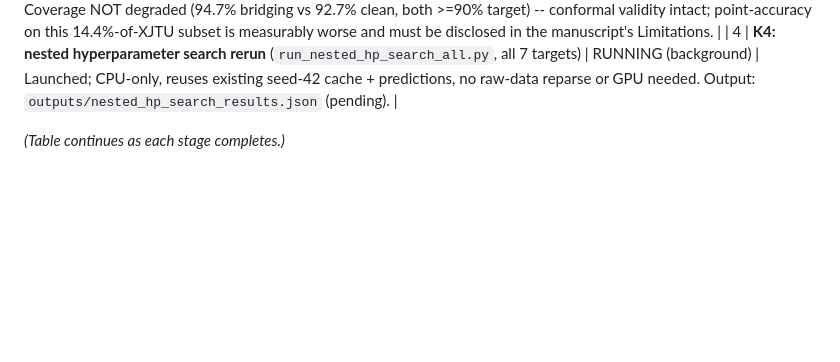
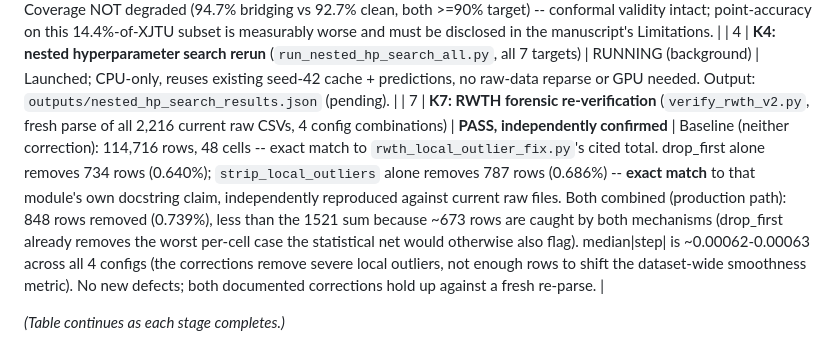
Before and after one commit to Raheeb223/battery-soh-conformal-prediction, a Markdown page: TEST_REPORT.md, the part around the change. GitHub-like rendering; blank space fills up the shorter version.

Commit message:
K7: log RWTH forensic re-verification results (independently confirms existing 734/787/848-row corrections against current raw files)
Co-Authored-By: Claude Sonnet 5 <noreply@anthropic.com>

```diff
--- a/TEST_REPORT.md
+++ b/TEST_REPORT.md
@@ -27,5 +27,6 @@
 | 7 | **K7: XJTU Sim_satellite bridging isolation** (`xjtu_bridging_isolation.py`, direct run against seed-42 cache) | **FAIL (confirmed defect in docstring, not in results validity)** | `preprocessing.py`'s "renumbering erases the gap" claim is WRONG -- Sim_satellite_* cells show bridging fraction 1.0000 (n=376, ALL windows), other 47 XJTU cells show 0.0000 (n=2229). 376/2605=14.43% exactly matches the previously-reported overall figure: XJTU's bridging is 100% concentrated in Sim_satellite_*, not diffuse native sparsity. See ERROR_REGISTER E9. |
 | 7 | **K7: XJTU bridging sensitivity** (`xjtu_bridging_sensitivity.py`, no retrain -- re-slices existing predictions) | **PASS, with disclosed effect size** | Bridging windows (n=376): RMSE(z)=0.4318 vs. clean (n=2229): RMSE(z)=0.0769 (5.6x higher). Pooled XJTU MAE(z): 0.0459 (all) -> 0.0421 (clean only), -8.3% relative. Coverage NOT degraded (94.7% bridging vs 92.7% clean, both >=90% target) -- conformal validity intact; point-accuracy on this 14.4%-of-XJTU subset is measurably worse and must be disclosed in the manuscript's Limitations. |
 | 4 | **K4: nested hyperparameter search rerun** (`run_nested_hp_search_all.py`, all 7 targets) | RUNNING (background) | Launched; CPU-only, reuses existing seed-42 cache + predictions, no raw-data reparse or GPU needed. Output: `outputs/nested_hp_search_results.json` (pending). |
+| 7 | **K7: RWTH forensic re-verification** (`verify_rwth_v2.py`, fresh parse of all 2,216 current raw CSVs, 4 config combinations) | **PASS, independently confirmed** | Baseline (neither correction): 114,716 rows, 48 cells -- exact match to `rwth_local_outlier_fix.py`'s cited total. drop_first alone removes 734 rows (0.640%); `strip_local_outliers` alone removes 787 rows (0.686%) -- **exact match** to that module's own docstring claim, independently reproduced against current raw files. Both combined (production path): 848 rows removed (0.739%), less than the 1521 sum because ~673 rows are caught by both mechanisms (drop_first already removes the worst per-cell case the statistical net would otherwise also flag). median\|step\| is ~0.00062-0.00063 across all 4 configs (the corrections remove severe local outliers, not enough rows to shift the dataset-wide smoothness metric). No new defects; both documented corrections hold up against a fresh re-parse. |
 
 *(Table continues as each stage completes.)*
```
